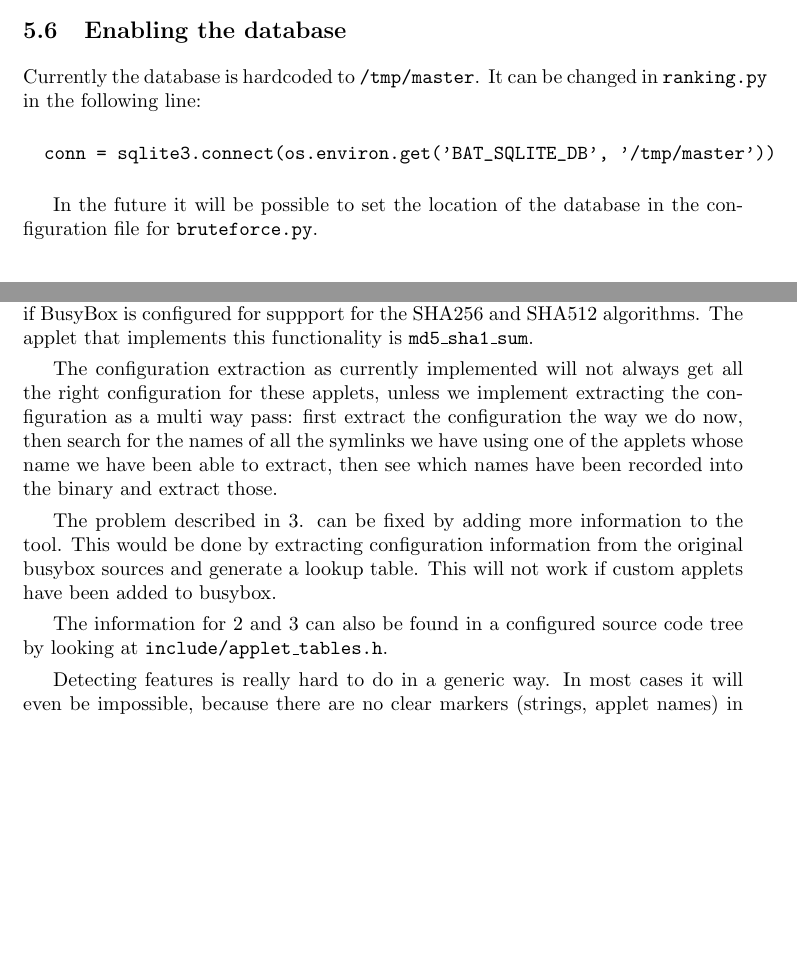
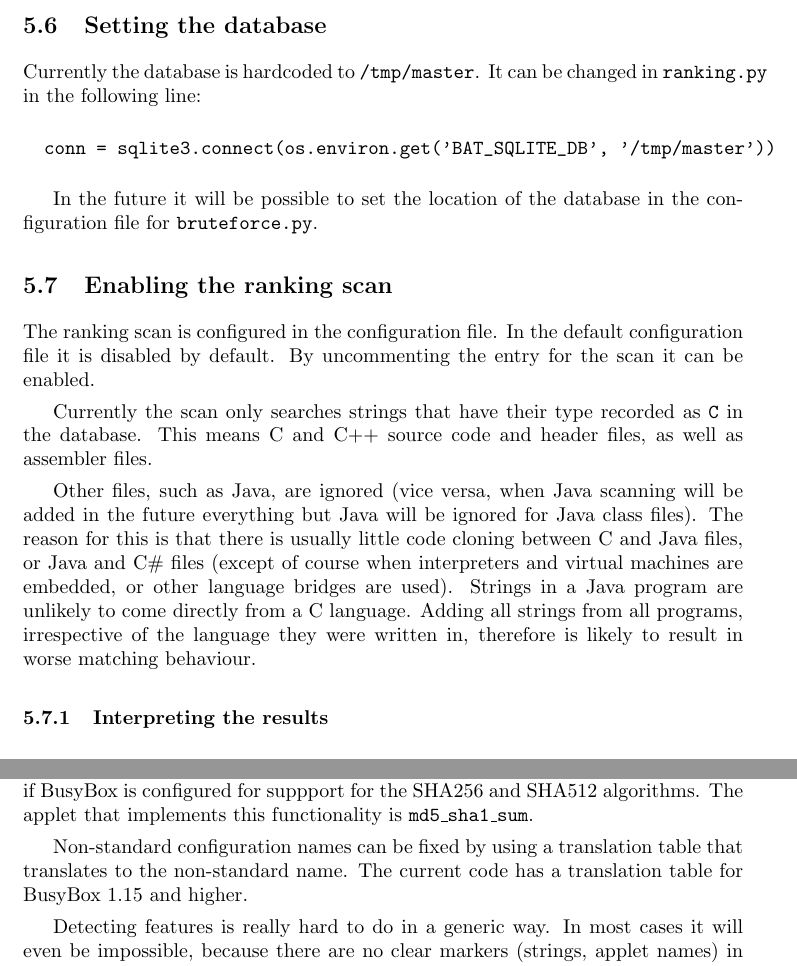
Before and after one commit to armijnhemel/binaryanalysis, a LaTeX document (doc/bat-manual.tex): two parts of pages 7 and 11 of 14 before the commit and two parts of pages 8 and 11 of 14 after it, joined at a grey line, cut so that both start at the same text, the shorter picture padded with empty space. Compiled offline with pdfLaTeX.

Commit message:
update to manual

```diff
--- a/doc/bat-manual.tex
+++ b/doc/bat-manual.tex
@@ -399,7 +408,7 @@ license scanning is enabled it makes sense to have as many packages from the
 same project scanned on the same machine, since coding styles often result in
 identical license statements, which the scanner already takes into account.
 
-\subsection{Enabling the database}
+\subsection{Setting the database}
 
 Currently the database is hardcoded to \texttt{/tmp/master}. It can be changed
 in \texttt{ranking.py} in the following line:
@@ -411,4 +420,25 @@ in \texttt{ranking.py} in the following line:
 In the future it will be possible to set the location of the database in the
 configuration file for \texttt{bruteforce.py}.
 
+\subsection{Enabling the ranking scan}
+
+The ranking scan is configured in the configuration file. In the default
+configuration file it is disabled by default. By uncommenting the entry for the
+scan it can be enabled.
+
+Currently the scan only searches strings that have their type recorded as
+\texttt{C} in the database. This means C and C++ source code and header files,
+as well as assembler files.
+
+Other files, such as Java, are ignored (vice versa, when Java scanning will be
+added in the future everything but Java will be ignored for Java class files).
+The reason for this is that there is usually little code cloning between C and
+Java files, or Java and C\# files (except of course when interpreters and virtual
+machines are embedded, or other language bridges are used). Strings in a Java
+program are unlikely to come directly from a C language. Adding all strings from
+all programs, irrespective of the language they were written in, therefore is
+likely to result in worse matching behaviour.
+
+\subsubsection{Interpreting the results}
+
 \section{BusyBox script internals}
@@ -611,11 +649,9 @@ The above configuration tells to add extra symlinks for \texttt{sha256sum} and
 SHA512 algorithms. The applet that implements this functionality is
 \texttt{md5\_sha1\_sum}.
 
-The configuration extraction as currently implemented will not always get all the right configuration for these applets, unless we implement extracting the configuration as a multi way pass: first extract the configuration the way we do now, then search for the names of all the symlinks we have using one of the applets whose name we have been able to extract, then see which names have been recorded into the binary and extract those.
-
-The problem described in 3. can be fixed by adding more information to the tool. This would be done by extracting configuration information from the original busybox sources and generate a lookup table. This will not work if custom applets have been added to busybox.
-
-The information for 2 and 3 can also be found in a configured source code tree by looking at \texttt{include/applet\_tables.h}.
+Non-standard configuration names can be fixed by using a translation table that
+translates to the non-standard name. The current code has a translation table
+for BusyBox 1.15 and higher.
 
 Detecting features is really hard to do in a generic way. In most cases it will
 even be impossible, because there are no clear markers (strings, applet names)
```
Also changed, not shown: doc/bat-manual.tex (49 more changed lines).
